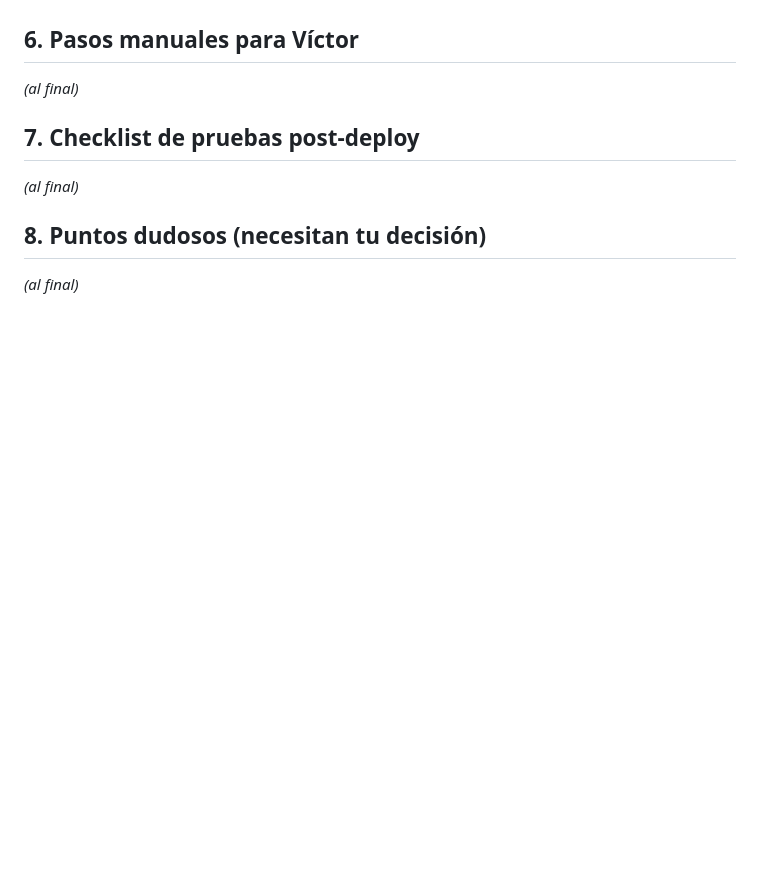
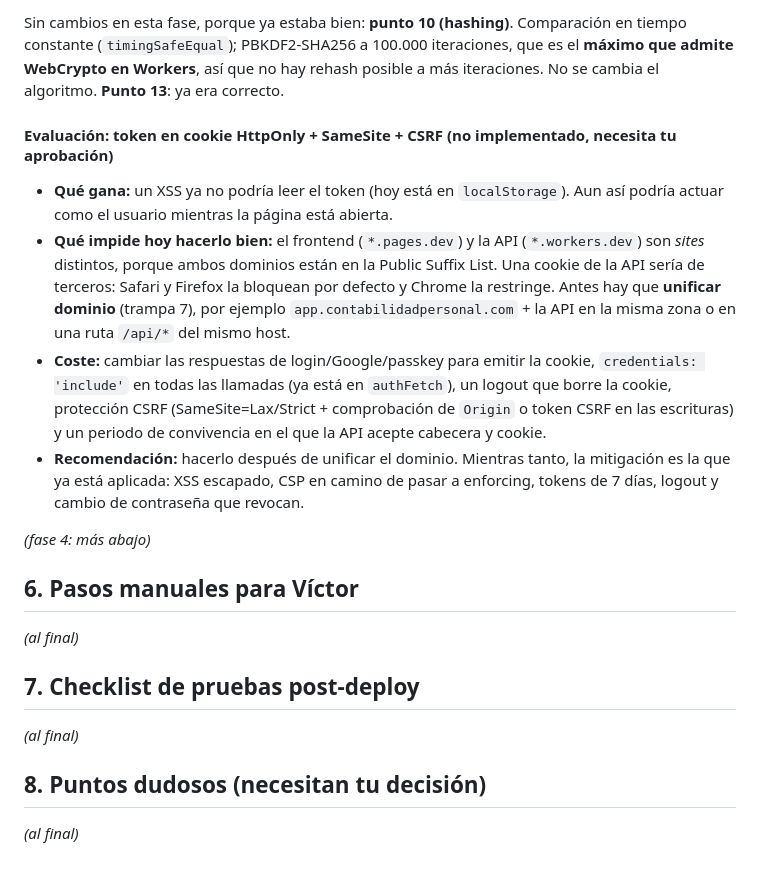
Before and after one commit to victorfernandezrius-bot/FinanceFlow, a Markdown page: SECURITY_AUDIT.md, the part around one of its changes. GitHub-like rendering; blank space fills up the shorter version.

```diff
--- a/SECURITY_AUDIT.md
+++ b/SECURITY_AUDIT.md
@@ -199,3 +218,13 @@ _(fases 3 y 4: más abajo)_
+Sin cambios en esta fase, porque ya estaba bien: **punto 10 (hashing)**. Comparación en tiempo constante (`timingSafeEqual`); PBKDF2-SHA256 a 100.000 iteraciones, que es el **máximo que admite WebCrypto en Workers**, así que no hay rehash posible a más iteraciones. No se cambia el algoritmo. **Punto 13**: ya era correcto.
+
+#### Evaluación: token en cookie HttpOnly + SameSite + CSRF (no implementado, necesita tu aprobación)
+
+- **Qué gana:** un XSS ya no podría leer el token (hoy está en `localStorage`). Aun así podría actuar como el usuario mientras la página está abierta.
+- **Qué impide hoy hacerlo bien:** el frontend (`*.pages.dev`) y la API (`*.workers.dev`) son *sites* distintos, porque ambos dominios están en la Public Suffix List. Una cookie de la API sería de terceros: Safari y Firefox la bloquean por defecto y Chrome la restringe. Antes hay que **unificar dominio** (trampa 7), por ejemplo `app.contabilidadpersonal.com` + la API en la misma zona o en una ruta `/api/*` del mismo host.
+- **Coste:** cambiar las respuestas de login/Google/passkey para emitir la cookie, `credentials: 'include'` en todas las llamadas (ya está en `authFetch`), un logout que borre la cookie, protección CSRF (SameSite=Lax/Strict + comprobación de `Origin` o token CSRF en las escrituras) y un periodo de convivencia en el que la API acepte cabecera y cookie.
+- **Recomendación:** hacerlo después de unificar el dominio. Mientras tanto, la mitigación es la que ya está aplicada: XSS escapado, CSP en camino de pasar a enforcing, tokens de 7 días, logout y cambio de contraseña que revocan.
+
+_(fase 4: más abajo)_
 
 ## 6. Pasos manuales para Víctor
 
```
Also changed, not shown: other parts of SECURITY_AUDIT.md (+20 -1 lines).
